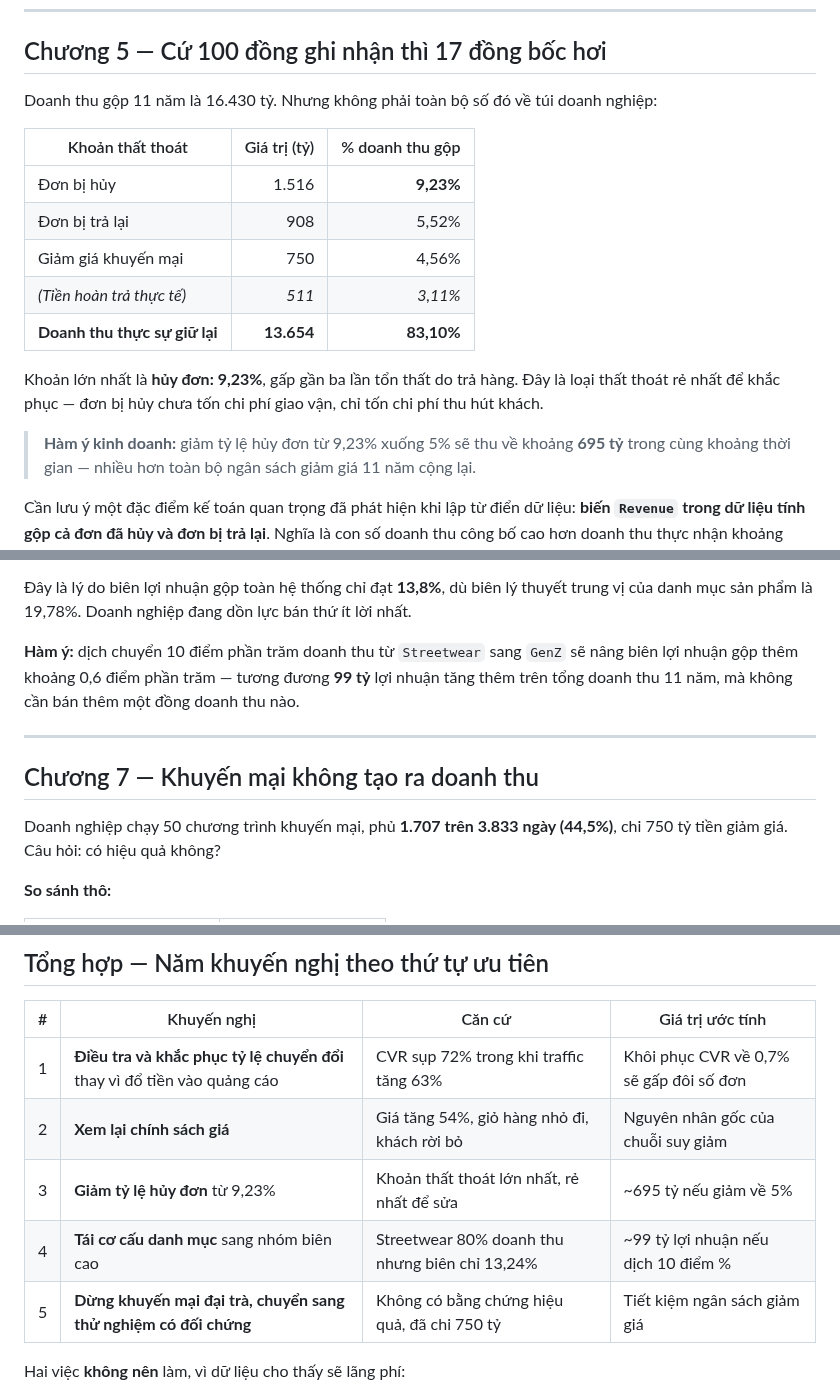
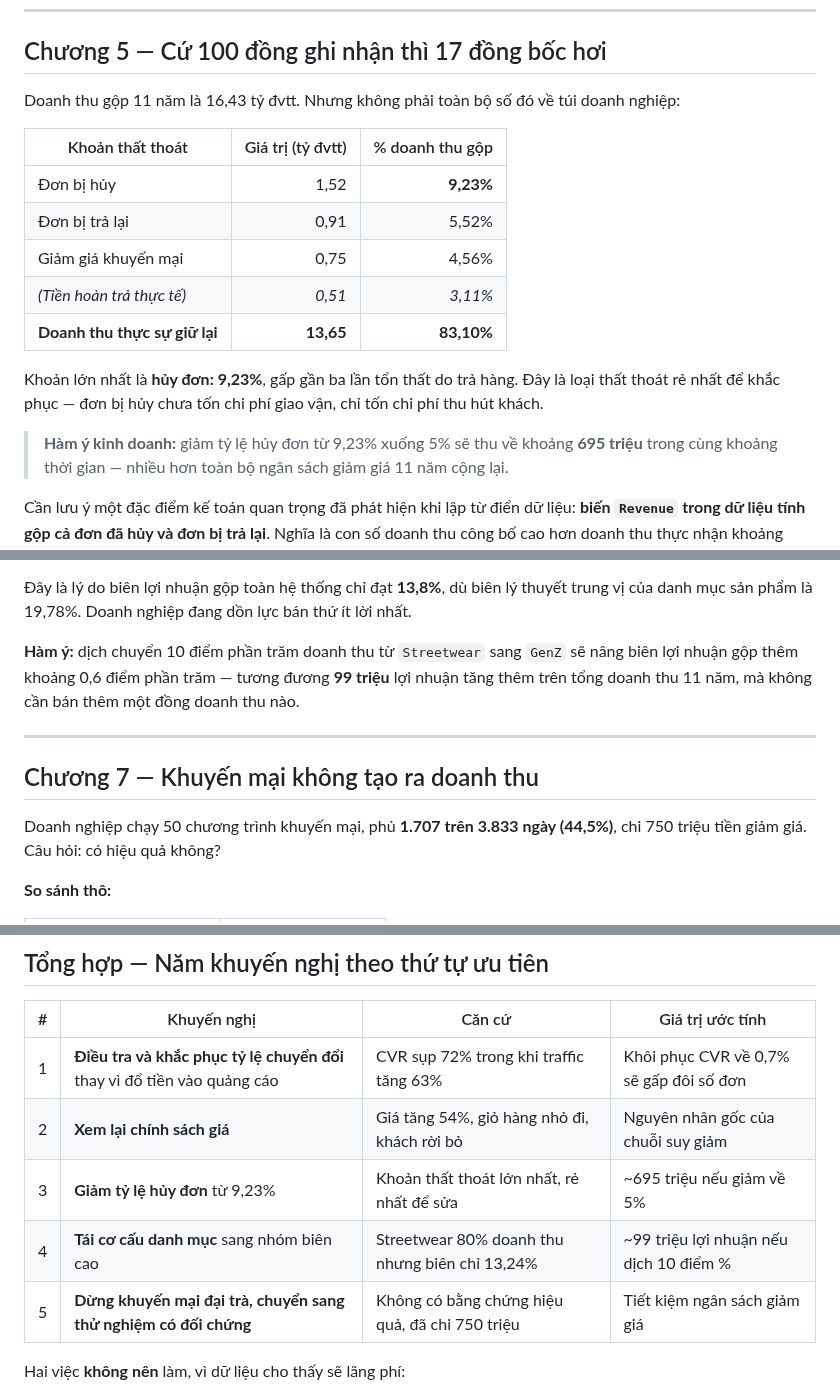
Before and after one commit to myuyen0304/thesis-retail-analytics, a Markdown page: docs/eda-cau-chuyen-du-lieu.md, 3 parts joined by grey strips. Rendered like a GitHub page.

```diff
--- a/docs/eda-cau-chuyen-du-lieu.md
+++ b/docs/eda-cau-chuyen-du-lieu.md
@@ -154,20 +158,20 @@ kết quả sai lệch**, vì trung bình hóa qua một điểm đứt. Mức n
 
 ## Chương 5 — Cứ 100 đồng ghi nhận thì 17 đồng bốc hơi
 
-Doanh thu gộp 11 năm là 16.430 tỷ. Nhưng không phải toàn bộ số đó về túi doanh nghiệp:
+Doanh thu gộp 11 năm là 16,43 tỷ đvtt. Nhưng không phải toàn bộ số đó về túi doanh nghiệp:
 
-| Khoản thất thoát | Giá trị (tỷ) | % doanh thu gộp |
+| Khoản thất thoát | Giá trị (tỷ đvtt) | % doanh thu gộp |
 |---|---:|---:|
-| Đơn bị hủy | 1.516 | **9,23%** |
-| Đơn bị trả lại | 908 | 5,52% |
-| Giảm giá khuyến mại | 750 | 4,56% |
-| *(Tiền hoàn trả thực tế)* | *511* | *3,11%* |
-| **Doanh thu thực sự giữ lại** | **13.654** | **83,10%** |
+| Đơn bị hủy | 1,52 | **9,23%** |
+| Đơn bị trả lại | 0,91 | 5,52% |
+| Giảm giá khuyến mại | 0,75 | 4,56% |
+| *(Tiền hoàn trả thực tế)* | *0,51* | *3,11%* |
+| **Doanh thu thực sự giữ lại** | **13,65** | **83,10%** |
 
 Khoản lớn nhất là **hủy đơn: 9,23%**, gấp gần ba lần tổn thất do trả hàng. Đây là loại thất thoát rẻ
 nhất để khắc phục — đơn bị hủy chưa tốn chi phí giao vận, chỉ tốn chi phí thu hút khách.
 
-> **Hàm ý kinh doanh:** giảm tỷ lệ hủy đơn từ 9,23% xuống 5% sẽ thu về khoảng **695 tỷ** trong cùng
+> **Hàm ý kinh doanh:** giảm tỷ lệ hủy đơn từ 9,23% xuống 5% sẽ thu về khoảng **695 triệu** trong cùng
 > khoảng thời gian — nhiều hơn toàn bộ ngân sách giảm giá 11 năm cộng lại.
 
 Cần lưu ý một đặc điểm kế toán quan trọng đã phát hiện khi lập từ điển dữ liệu: **biến `Revenue` trong
@@ -207,14 +211,14 @@ doanh thu.
 sản phẩm là 19,78%. Doanh nghiệp đang dồn lực bán thứ ít lời nhất.
 
 **Hàm ý:** dịch chuyển 10 điểm phần trăm doanh thu từ `Streetwear` sang `GenZ` sẽ nâng biên lợi nhuận
-gộp thêm khoảng 0,6 điểm phần trăm — tương đương **99 tỷ** lợi nhuận tăng thêm trên tổng doanh thu 11
+gộp thêm khoảng 0,6 điểm phần trăm — tương đương **99 triệu** lợi nhuận tăng thêm trên tổng doanh thu 11
 năm, mà không cần bán thêm một đồng doanh thu nào.
 
 ---
 
 ## Chương 7 — Khuyến mại không tạo ra doanh thu
 
-Doanh nghiệp chạy 50 chương trình khuyến mại, phủ **1.707 trên 3.833 ngày (44,5%)**, chi 750 tỷ tiền
+Doanh nghiệp chạy 50 chương trình khuyến mại, phủ **1.707 trên 3.833 ngày (44,5%)**, chi 750 triệu tiền
 giảm giá. Câu hỏi: có hiệu quả không?
 
 **So sánh thô:**
@@ -326,9 +330,9 @@ Về mặt dự báo, đây là thành phần mạnh nhất của chuỗi — m
 |---:|---|---|---|
 | 1 | **Điều tra và khắc phục tỷ lệ chuyển đổi** thay vì đổ tiền vào quảng cáo | CVR sụp 72% trong khi traffic tăng 63% | Khôi phục CVR về 0,7% sẽ gấp đôi số đơn |
 | 2 | **Xem lại chính sách giá** | Giá tăng 54%, giỏ hàng nhỏ đi, khách rời bỏ | Nguyên nhân gốc của chuỗi suy giảm |
-| 3 | **Giảm tỷ lệ hủy đơn** từ 9,23% | Khoản thất thoát lớn nhất, rẻ nhất để sửa | ~695 tỷ nếu giảm về 5% |
-| 4 | **Tái cơ cấu danh mục** sang nhóm biên cao | Streetwear 80% doanh thu nhưng biên chỉ 13,24% | ~99 tỷ lợi nhuận nếu dịch 10 điểm % |
-| 5 | **Dừng khuyến mại đại trà, chuyển sang thử nghiệm có đối chứng** | Không có bằng chứng hiệu quả, đã chi 750 tỷ | Tiết kiệm ngân sách giảm giá |
+| 3 | **Giảm tỷ lệ hủy đơn** từ 9,23% | Khoản thất thoát lớn nhất, rẻ nhất để sửa | ~695 triệu nếu giảm về 5% |
+| 4 | **Tái cơ cấu danh mục** sang nhóm biên cao | Streetwear 80% doanh thu nhưng biên chỉ 13,24% | ~99 triệu lợi nhuận nếu dịch 10 điểm % |
+| 5 | **Dừng khuyến mại đại trà, chuyển sang thử nghiệm có đối chứng** | Không có bằng chứng hiệu quả, đã chi 750 triệu | Tiết kiệm ngân sách giảm giá |
 
 Hai việc **không nên** làm, vì dữ liệu cho thấy sẽ lãng phí:
 
```
Also changed, not shown: other parts of docs/eda-cau-chuyen-du-lieu.md (+7 -3 lines), docs/eda-bieu-do-va-ket-luan.md (+20 -14 lines), docs/problem-statement-customer-retention.md (+22 -12 lines), docs/problem-statement-revenue-decline.md (deleted, +0 -122 lines), docs/hinh/01-doanh-thu-theo-nam.png, docs/hinh/02-phan-ra-so-don-gia-tri.png, docs/hinh/06-that-thoat-doanh-thu.png, docs/hinh/11-khach-hang.png, 1 other file.
